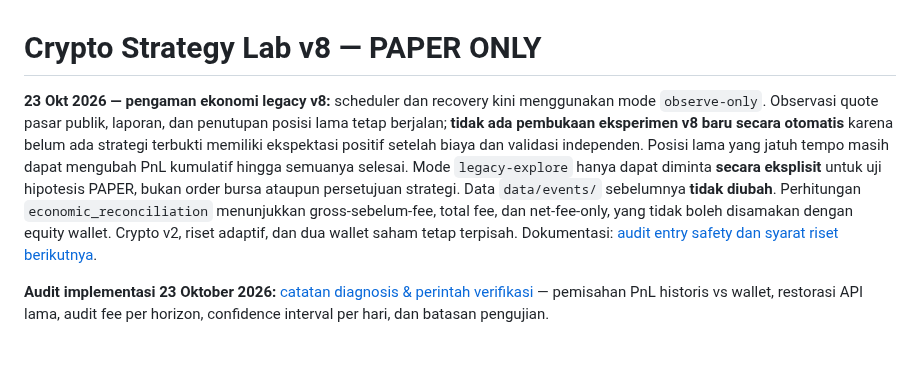
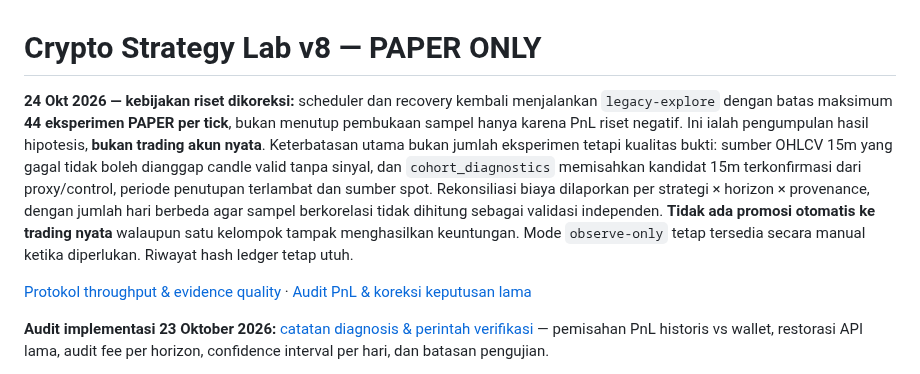
Before and after one commit to 0xzein-eth/crypto-strategy-lab, a Markdown page: README.md, the part around the change. GitHub-like rendering; blank space fills up the shorter version.

Commit message:
docs: correct research volume policy and mark previous freeze superseded

```diff
--- a/README.md
+++ b/README.md
@@ -1,18 +1,21 @@
 # Crypto Strategy Lab v8 — PAPER ONLY
 
-**23 Okt 2026 — pengaman ekonomi legacy v8:** scheduler dan recovery kini
-menggunakan mode `observe-only`. Observasi quote pasar publik, laporan, dan
-penutupan posisi lama tetap berjalan; **tidak ada pembukaan eksperimen v8
-baru secara otomatis** karena belum ada strategi terbukti memiliki
-ekspektasi positif setelah biaya dan validasi independen. Posisi lama
-yang jatuh tempo masih dapat mengubah PnL kumulatif hingga semuanya selesai.
-Mode `legacy-explore` hanya dapat diminta **secara eksplisit** untuk uji
-hipotesis PAPER, bukan order bursa ataupun persetujuan strategi. Data
-`data/events/` sebelumnya **tidak diubah**. Perhitungan
-`economic_reconciliation` menunjukkan gross-sebelum-fee, total fee,
-dan net-fee-only, yang tidak boleh disamakan dengan equity wallet.
-Crypto v2, riset adaptif, dan dua wallet saham tetap terpisah.
-Dokumentasi: [audit entry safety dan syarat riset berikutnya](docs/V8_NEGATIVE_EDGE_SAFETY_20261023.md).
+**24 Okt 2026 — kebijakan riset dikoreksi:** scheduler dan recovery
+kembali menjalankan `legacy-explore` dengan batas maksimum **44 eksperimen
+PAPER per tick**, bukan menutup pembukaan sampel hanya karena PnL riset
+negatif. Ini ialah pengumpulan hasil hipotesis, **bukan trading akun nyata**.
+Keterbatasan utama bukan jumlah eksperimen tetapi kualitas bukti:
+sumber OHLCV 15m yang gagal tidak boleh dianggap candle valid tanpa sinyal,
+dan `cohort_diagnostics` memisahkan kandidat 15m terkonfirmasi dari
+proxy/control, periode penutupan terlambat dan sumber spot. Rekonsiliasi biaya
+dilaporkan per strategi × horizon × provenance, dengan jumlah hari berbeda
+agar sampel berkorelasi tidak dihitung sebagai validasi independen.
+**Tidak ada promosi otomatis ke trading nyata** walaupun satu kelompok
+tampak menghasilkan keuntungan. Mode `observe-only` tetap tersedia secara
+manual ketika diperlukan. Riwayat hash ledger tetap utuh.
+
+[Protokol throughput & evidence quality](docs/HIGH_THROUGHPUT_RESEARCH_20261024.md) ·
+[Audit PnL & koreksi keputusan lama](docs/V8_NEGATIVE_EDGE_SAFETY_20261023.md)
 
 
 **Audit implementasi 23 Oktober 2026:** [catatan diagnosis & perintah verifikasi](docs/TRADING_LAB_IMPLEMENTATION_AUDIT_20261023.md) — pemisahan PnL historis vs wallet, restorasi API lama, audit fee per horizon, confidence interval per hari, dan batasan pengujian.
```
